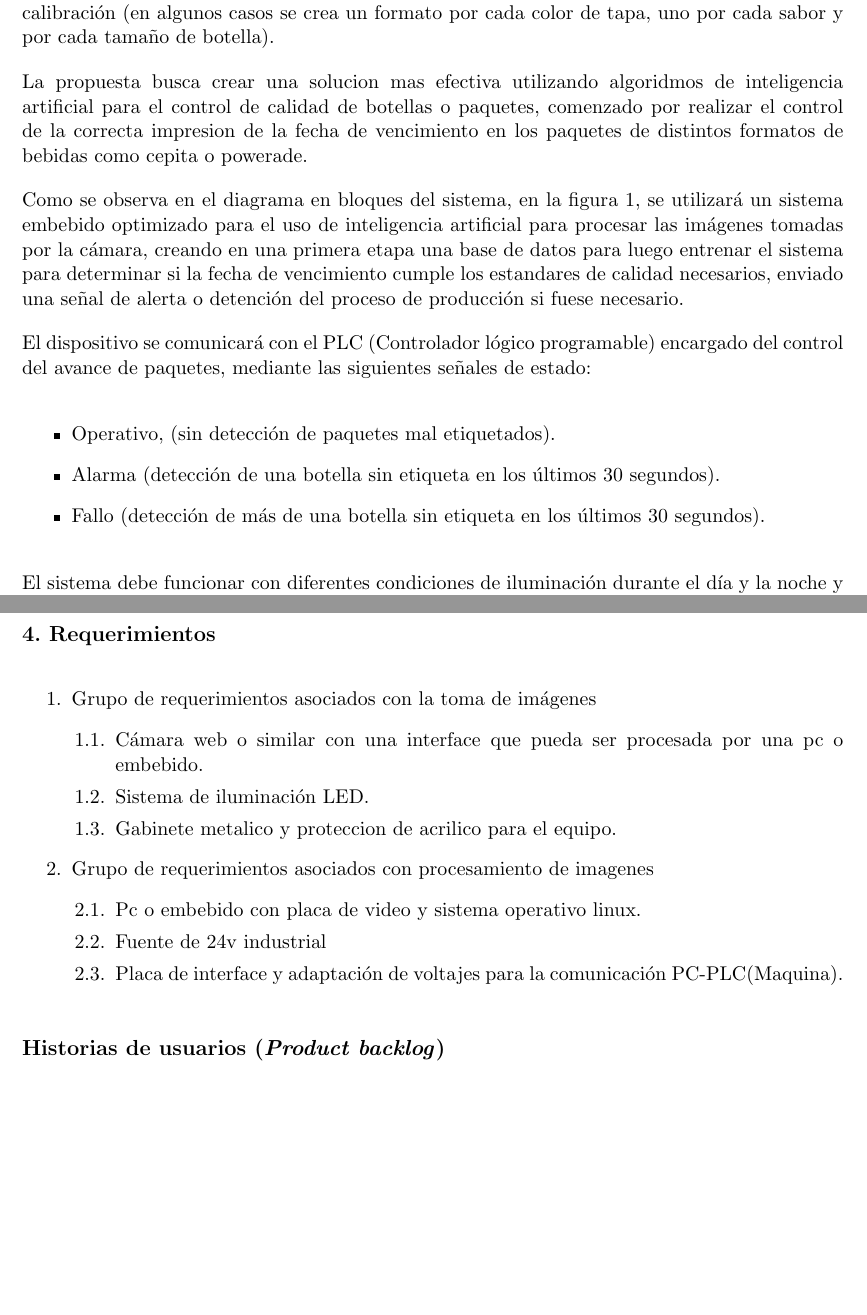
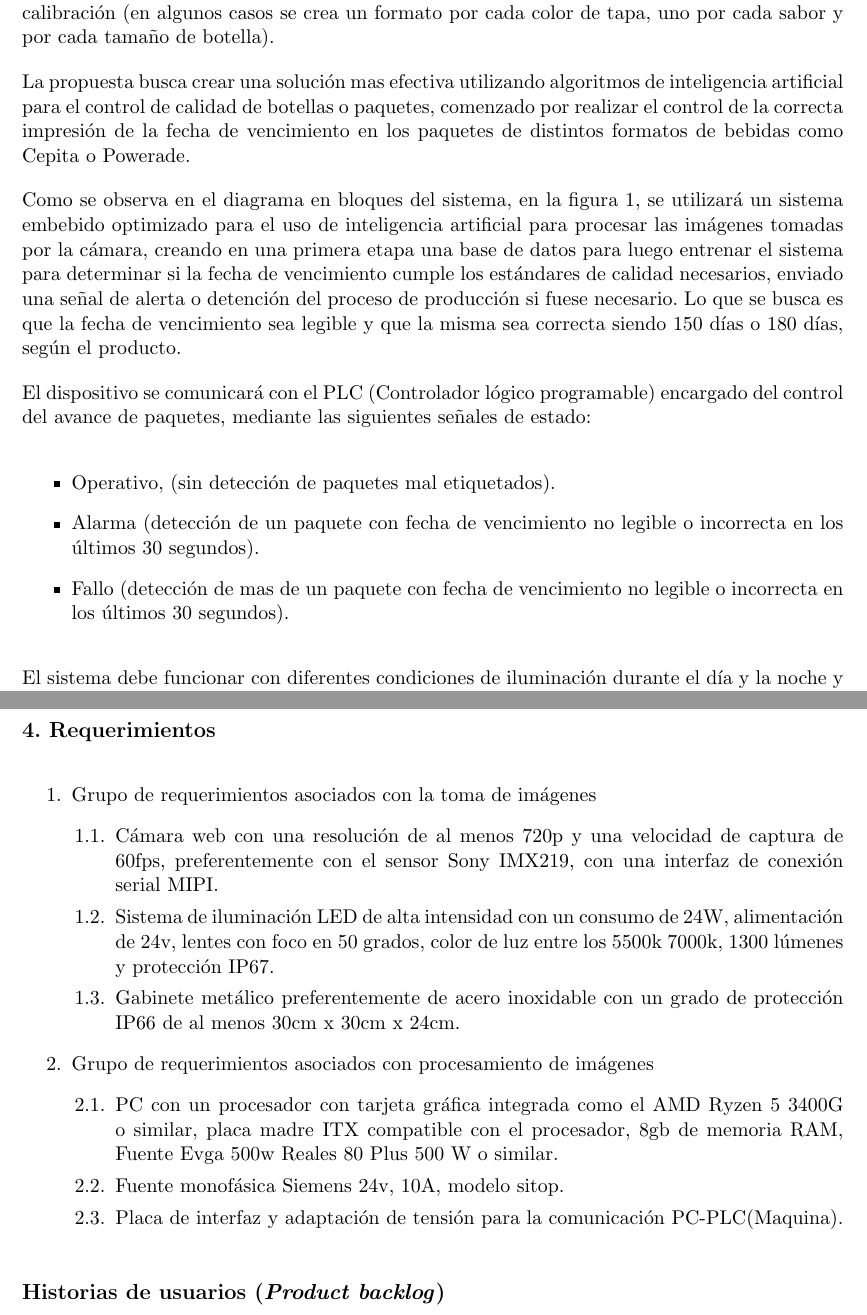
Before and after one commit to Gonzalo345/Planilla-planificacion, a LaTeX document (charter.tex): two parts of pages 5 and 7 of 14, joined at a grey line, cut so that both start at the same text, the shorter picture padded with empty space. Compiled offline with pdfLaTeX.

Commit message:
Se corrigen las correcciones hasta historias de usuarios

```diff
--- a/charter.tex
+++ b/charter.tex
@@ -1,12 +1,13 @@
 \documentclass[11pt]{charter}
 
 % El títulos de la memoria, se usa en la carátula y se puede usar el cualquier lugar del documento con el comando \ttitle
-\titulo{Control de impresión de fecha de vencimiento}
+\titulo{Inteligencia artificial para el control de calidad de fechas de caducidad}
+
 
 % Nombre del posgrado, se usa en la carátula y se puede usar el cualquier lugar del documento con el comando \degreename
 %\posgrado{Carrera de Especialización en Sistemas Embebidos}
 %\posgrado{Carrera de Especialización en Internet de las Cosas}
-\posgrado{Carrera de Especialización en Intelegencia Artificial}
+\posgrado{Carrera de Especialización en Inteligencia Artificial}
 %\posgrado{Maestría en Sistemas Embebidos}
 %\posgrado{Maestría en Internet de las cosas}
 
@@ -112,9 +113,9 @@ Se adjunta a esta acta la planificación inicial.
 %\begin{consigna}{Red}
 En la fábrica de Coca-Cola es muy importante el control de calidad, dados los avances en la velocidad de las líneas de producción (actualmente se embotellan un millón de botellas en una de las líneas de producción en 24hs) muchos controles se realizan utilizando procesamiento de imágenes tradicionales.	Estos controles funcionan muy bien pero son muy sensibles a pequeños cambios en las condiciones del entorno, como variaciones de luz, el color de la tapa de la botella, una pequeña suciedad en la lente, o que la botella tenga una pequeña variación en su altura, lo que genera falsos rechazos y tener que hacer cambios constantemente en los parámetros de calibración (en algunos casos se crea un formato por cada color de tapa, uno por cada sabor y por cada tamaño de botella).
 
-La propuesta busca crear una solucion mas efectiva utilizando algoridmos de inteligencia artificial para el control de calidad de botellas o paquetes, comenzado por realizar el control de la correcta impresion de la fecha de vencimiento en los paquetes de distintos formatos de bebidas como cepita o powerade.
+La propuesta busca crear una solución mas efectiva utilizando algoritmos de inteligencia artificial para el control de calidad de botellas o paquetes, comenzado por realizar el control de la correcta impresión de la fecha de vencimiento en los paquetes de distintos formatos de bebidas como Cepita o Powerade.
 
-Como se observa en el diagrama en bloques del sistema, en la figura 1, se utilizará un sistema embebido optimizado para el uso de inteligencia artificial para procesar las imágenes tomadas por la cámara, creando en una primera etapa una base de datos para luego entrenar el sistema para determinar si la fecha de vencimiento cumple los estandares de calidad necesarios, enviado una señal de alerta o detención del proceso de producción si fuese necesario.
+Como se observa en el diagrama en bloques del sistema, en la figura 1, se utilizará un sistema embebido optimizado para el uso de inteligencia artificial para procesar las imágenes tomadas por la cámara, creando en una primera etapa una base de datos para luego entrenar el sistema para determinar si la fecha de vencimiento cumple los estándares de calidad necesarios, enviado una señal de alerta o detención del proceso de producción si fuese necesario. Lo que se busca es que la fecha de vencimiento sea legible y que la misma sea correcta siendo 150 días o 180 días, según el producto.
 
 %Para esto se utilizara un sistema embebido y una cámara para el procesamiento de las imágenes de los paquetes determinar si la fecha de vencimiento cumple los estandares de calidad necesario y alertando o deteniendo el proceso de produccion si fuese necesario.
 
@@ -124,11 +125,11 @@ El dispositivo se comunicará con el PLC (Controlador lógico programable) encar
 
 \begin{itemize}
 \item Operativo, (sin detección de paquetes mal etiquetados).
-\item Alarma (detección de una botella sin etiqueta en los últimos 30 segundos).
-\item Fallo (detección de más de una botella sin etiqueta en los últimos 30 segundos).
+\item Alarma (detección de un paquete con fecha de vencimiento no legible o incorrecta en los últimos 30 segundos).
+\item Fallo (detección de mas de un paquete con fecha de vencimiento no legible o incorrecta en los últimos 30 segundos).
 \end{itemize}
 
-El sistema debe funcionar con diferentes condiciones de iluminación durante el día y la noche y con deferentes formatos como por ejemplo jugos cepita 500ml, 1,5l, powerade 500ml y formatos similares.
+El sistema debe funcionar con diferentes condiciones de iluminación durante el día y la noche y con deferentes formatos como por ejemplo jugos Cepita 500ml, 1,5l, Powerade 500ml y formatos similares.
 
 %La descripción técnica-conceptual \textbf{debe incluir al menos un diagrama en %bloques del sistema }y una frase como la siguiente: ``En la Figura
 %\ref{fig:diagBloques} se presenta el diagrama en bloques del sistema. Se %observa que...''. Luego recién más abajo de haber puesto esta frase se pone la %figura. La regla es que las figuras nunca pueden ir antes de ser mencionadas %en el texto, porque sino el lector no entiende por qué de pronto aparece una %figura.
@@ -244,16 +245,16 @@ Para el desarrollo del presente proyecto se supone que:
 \begin{enumerate}
 \item Grupo de requerimientos asociados con la toma de imágenes
 	\begin{enumerate}
-	\item Cámara web o similar con una interface que pueda ser procesada por una pc o embebido.
-	\item Sistema de iluminación LED.
+	\item Cámara web con una resolución de al menos 720p y una velocidad de captura de 60fps, preferentemente con el sensor Sony IMX219, con una interfaz de conexión serial MIPI.
+	\item Sistema de iluminación LED de alta intensidad con un consumo de 24W, alimentación de 24v, lentes con foco en 50 grados, color de luz entre los 5500k~7000k, 1300 lúmenes y protección IP67.
 %\item Gabinete metálico y protección de acrı́ico para el equipo.
-	\item Gabinete metalico y proteccion de acrilico para el equipo.
+	\item Gabinete metálico preferentemente de acero inoxidable con un grado de protección IP66 de al menos 30cm x 30cm x 24cm.
 	\end{enumerate}
-\item Grupo de requerimientos asociados con procesamiento de imagenes
+\item Grupo de requerimientos asociados con procesamiento de imágenes
 	\begin{enumerate}
-	\item Pc o embebido con placa de video y sistema operativo linux.
-	\item Fuente de 24v industrial
-	\item Placa de interface y adaptación de voltajes para la comunicación PC-PLC(Maquina).
+	\item PC con un procesador con tarjeta gráfica integrada como el AMD Ryzen 5 3400G o similar, placa madre ITX compatible con el procesador, 8gb de memoria RAM, Fuente Evga 500w Reales 80 Plus 500 W o similar.
+	\item Fuente monofásica Siemens 24v, 10A, modelo sitop.
+	\item Placa de interfaz y adaptación de tensión para la comunicación PC-PLC(Maquina).
 	\end{enumerate}
 \end{enumerate}
 %Leyendo los requerimientos se debe poder interpretar cómo será el proyecto y su funcionalidad.
```
Also changed, not shown: charter.pdf, charter.tex (14 more changed lines).
